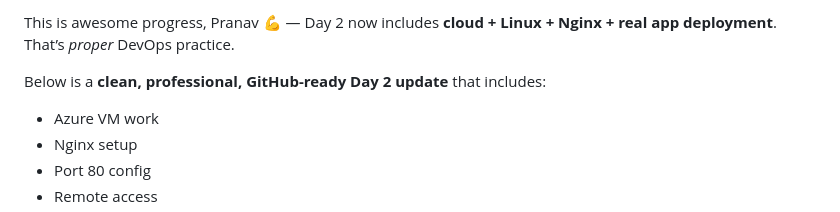
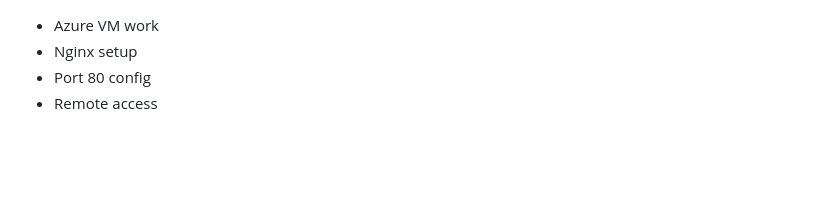
Before and after one commit to pranav-yaligouda/devops-lab, a Markdown page: Day-2/day2.md, the part around the change. Drawn GitHub-style; blank space fills up the shorter version.

```diff
--- a/Day-2/day2.md
+++ b/Day-2/day2.md
@@ -1,6 +1,3 @@
-This is awesome progress, Pranav 💪 — Day 2 now includes **cloud + Linux + Nginx + real app deployment**. That’s *proper* DevOps practice.
-
-Below is a **clean, professional, GitHub-ready Day 2 update** that includes:
 
 * Azure VM work
 * Nginx setup
```
